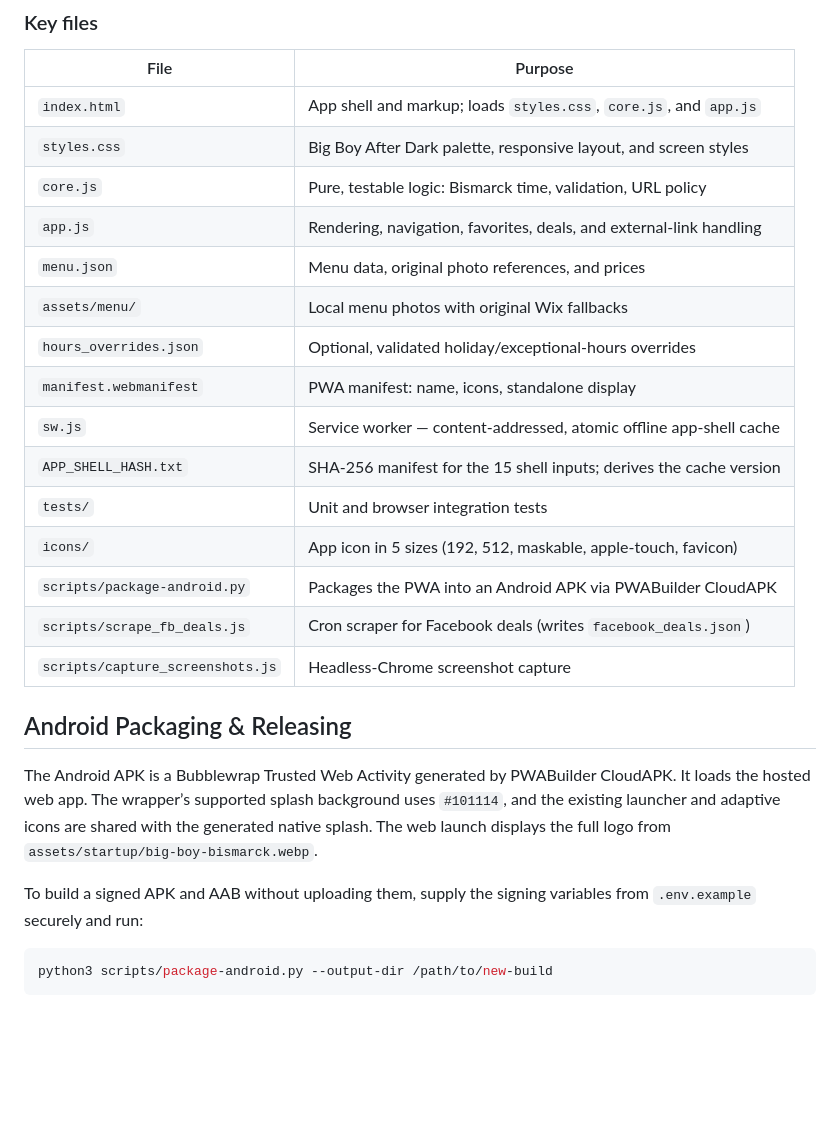
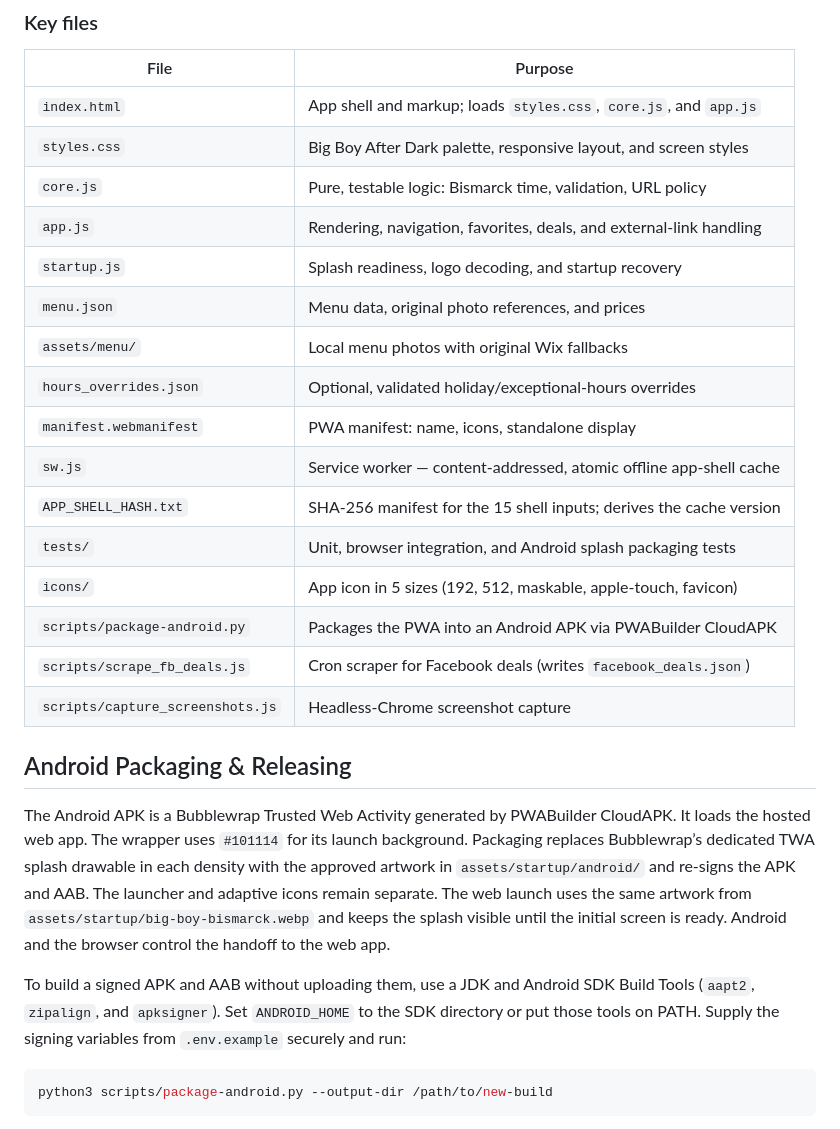
Before and after one commit to MidnightRaven9/bismarck-big-boy-app, a Markdown page: README.md, the part around the change. Drawn GitHub-style; blank space fills up the shorter version.

Commit message:
Repair web and Android splash startup

````diff
--- a/README.md
+++ b/README.md
@@ -75,13 +75,14 @@ Open http://localhost:8000/. Keep local signing files and environment secrets ou
 | `styles.css` | Big Boy After Dark palette, responsive layout, and screen styles |
 | `core.js` | Pure, testable logic: Bismarck time, validation, URL policy |
 | `app.js` | Rendering, navigation, favorites, deals, and external-link handling |
+| `startup.js` | Splash readiness, logo decoding, and startup recovery |
 | `menu.json` | Menu data, original photo references, and prices |
 | `assets/menu/` | Local menu photos with original Wix fallbacks |
 | `hours_overrides.json` | Optional, validated holiday/exceptional-hours overrides |
 | `manifest.webmanifest` | PWA manifest: name, icons, standalone display |
 | `sw.js` | Service worker — content-addressed, atomic offline app-shell cache |
 | `APP_SHELL_HASH.txt` | SHA-256 manifest for the 15 shell inputs; derives the cache version |
-| `tests/` | Unit and browser integration tests |
+| `tests/` | Unit, browser integration, and Android splash packaging tests |
 | `icons/` | App icon in 5 sizes (192, 512, maskable, apple-touch, favicon) |
 | `scripts/package-android.py` | Packages the PWA into an Android APK via PWABuilder CloudAPK |
 | `scripts/scrape_fb_deals.js` | Cron scraper for Facebook deals (writes `facebook_deals.json`) |
@@ -89,9 +90,9 @@ Open http://localhost:8000/. Keep local signing files and environment secrets ou
 
 ## Android Packaging & Releasing
 
-The Android APK is a Bubblewrap Trusted Web Activity generated by PWABuilder CloudAPK. It loads the hosted web app. The wrapper’s supported splash background uses `#101114`, and the existing launcher and adaptive icons are shared with the generated native splash. The web launch displays the full logo from `assets/startup/big-boy-bismarck.webp`.
+The Android APK is a Bubblewrap Trusted Web Activity generated by PWABuilder CloudAPK. It loads the hosted web app. The wrapper uses `#101114` for its launch background. Packaging replaces Bubblewrap’s dedicated TWA splash drawable in each density with the approved artwork in `assets/startup/android/` and re-signs the APK and AAB. The launcher and adaptive icons remain separate. The web launch uses the same artwork from `assets/startup/big-boy-bismarck.webp` and keeps the splash visible until the initial screen is ready. Android and the browser control the handoff to the web app.
 
-To build a signed APK and AAB without uploading them, supply the signing variables from `.env.example` securely and run:
+To build a signed APK and AAB without uploading them, use a JDK and Android SDK Build Tools (`aapt2`, `zipalign`, and `apksigner`). Set `ANDROID_HOME` to the SDK directory or put those tools on PATH. Supply the signing variables from `.env.example` securely and run:
 
 ```bash
 python3 scripts/package-android.py --output-dir /path/to/new-build
````
Also changed, not shown: assets/startup/android/splash-hdpi.png (added), assets/startup/android/splash-mdpi.png (added), assets/startup/android/splash-xhdpi.png (added), assets/startup/android/splash-xxhdpi.png (added), assets/startup/android/splash-xxxhdpi.png (added), 9 other files.
